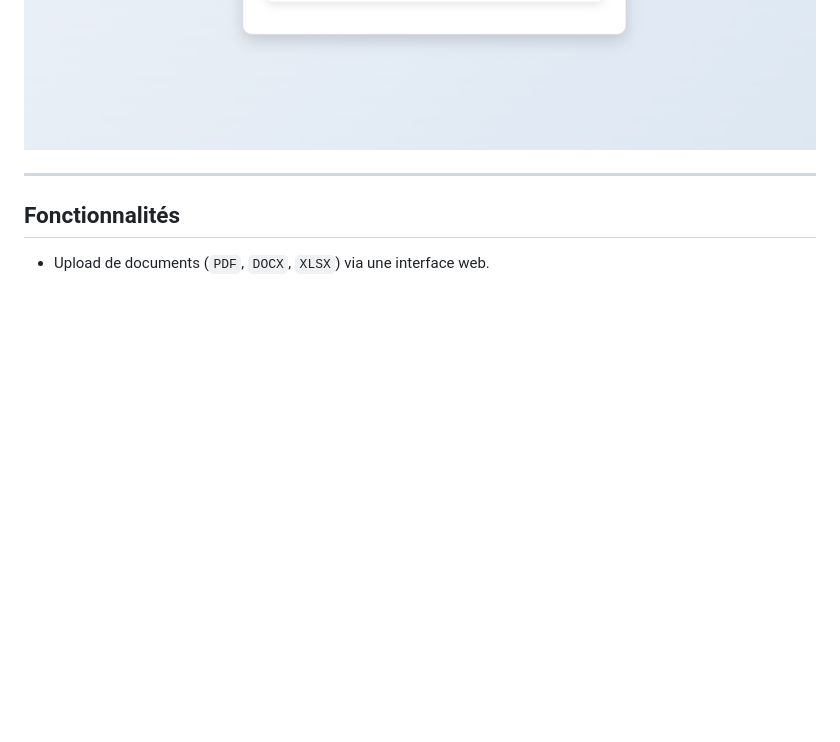
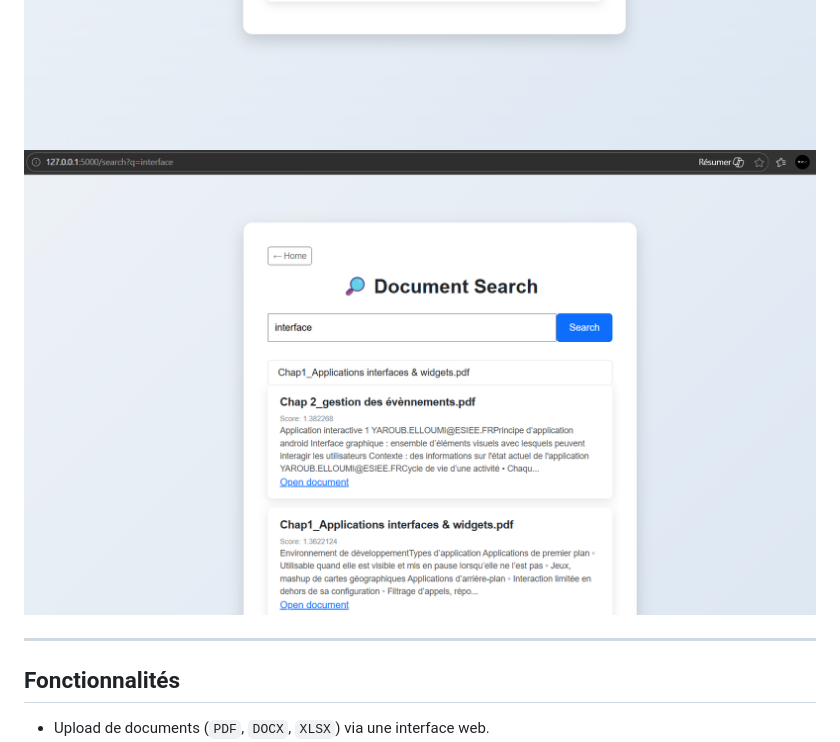
Before and after one commit to Zeineblch3/solr-search, a Markdown page: README.md, the part around the change. Drawn GitHub-style; pictures changed too: images/interface.png (added); blank space fills up the shorter version.

```diff
--- a/README.md
+++ b/README.md
@@ -7,6 +7,8 @@ Une application web pour rechercher et consulter des documents PDF, Word et Exce
 ![Capture de l'application](images/cursor.png)
 ![Capture de l'application](images/compression.png)
 ![Capture de l'application](images/honda.png)
+![Capture de l'application](images/interface.png)
+
 
 ---
 
```
Also changed, not shown: 1 other file.
